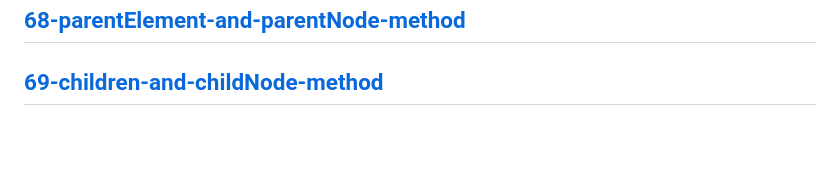
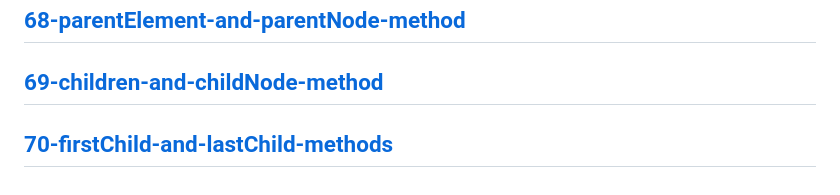
Before and after one commit to Adanan-chouhan/javascript-project, a Markdown page: Readme.md, the part around the change. Drawn GitHub-style; blank space fills up the shorter version.

```diff
--- a/Readme.md
+++ b/Readme.md
@@ -137,3 +137,5 @@
 ---
 [69-children-and-childNode-method](./md/69-children-and-childNode-method.md)
 ---
+[70-firstChild-and-lastChild-methods](./md/70-firstChild-and-lastChild-methods.md)
+---
```
